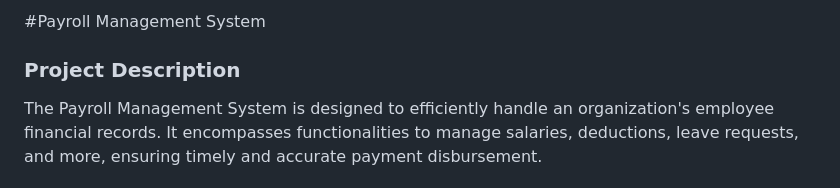
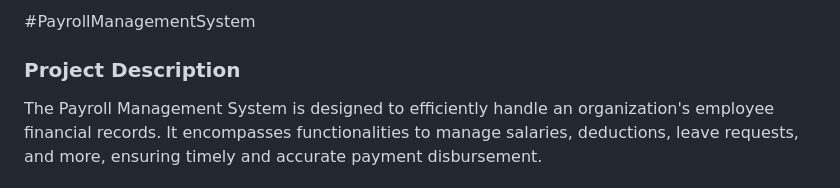
Before and after one commit to lalithsagar10/Payroll-Management-System, a Markdown page: README.md, the part around the change. GitHub-like rendering.

```diff
--- a/README.md
+++ b/README.md
@@ -1,4 +1,4 @@
-#Payroll Management System
+#PayrollManagementSystem
 <h3>Project Description</h3>
 The Payroll Management System is designed to efficiently handle an organization's employee financial records. It encompasses functionalities to manage salaries, deductions, leave requests, and more, ensuring timely and accurate payment disbursement.
 
```
